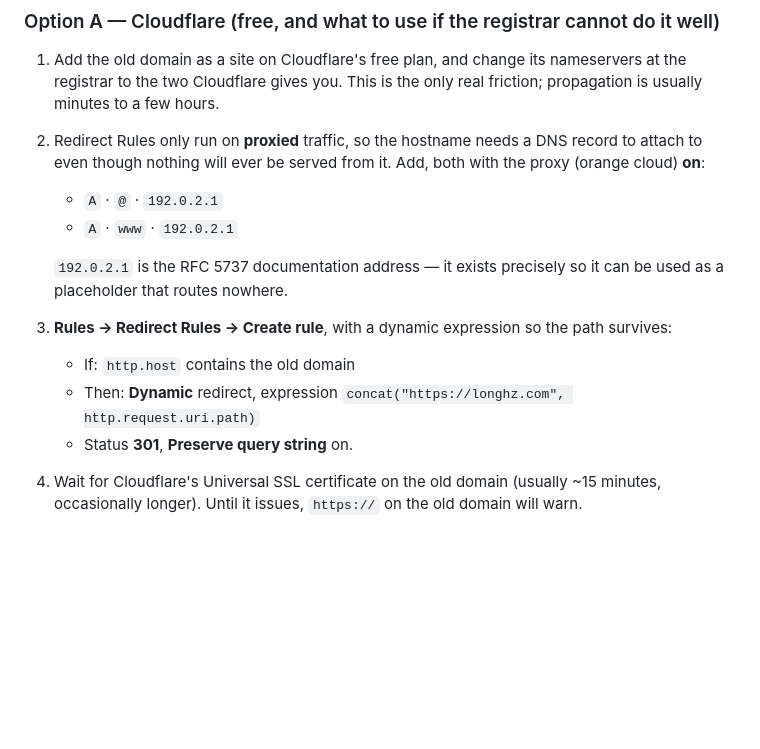
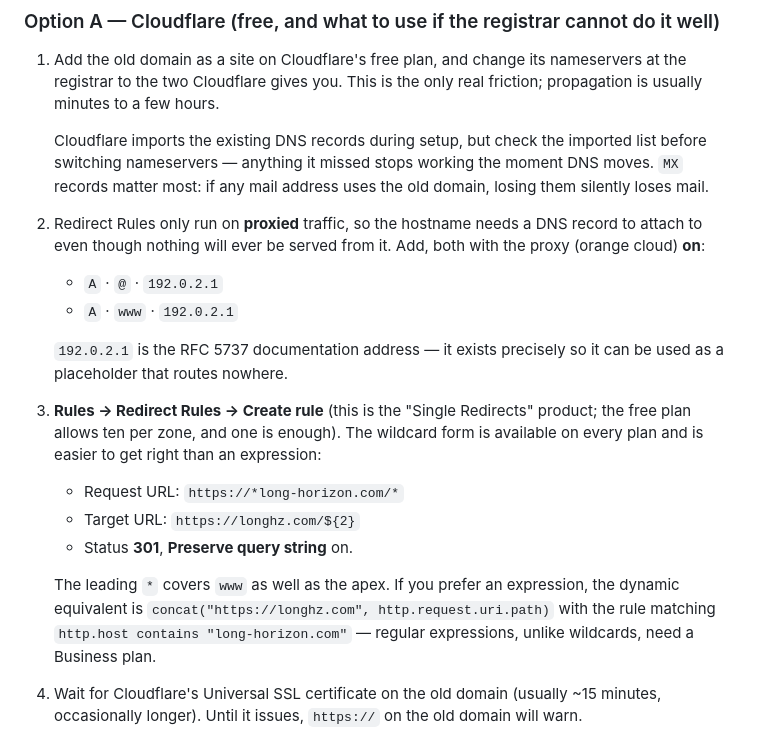
Before and after one commit to chipcho9-max/Tokyo-Kuroishi, a Markdown page: OPERATIONS.md, the part around the change. GitHub-like rendering; blank space fills up the shorter version.

Commit message:
Lead the Cloudflare redirect steps with the wildcard form
Checked the current product: redirect rules are "Single Redirects" under
Rules, the free plan allows ten per zone, and wildcards are available on
every plan while regular expressions start at Business. The wildcard form
is easier to enter correctly than an expression, so the steps now lead with
it and keep the dynamic expression as the alternative.

Also adds the DNS-import check before the nameserver switch. Cloudflare
imports existing records during setup but can miss some, and MX records are
the ones that fail silently and expensively if the old domain carries any
mail.

Co-Authored-By: Claude Opus 5 <noreply@anthropic.com>
Claude-Session: https://claude.ai/code/session_01AgmLBmq26HG9ymRnAcfG5U

```diff
--- a/OPERATIONS.md
+++ b/OPERATIONS.md
@@ -56,6 +56,11 @@ Two things matter more than which tool you use:
 1. Add the old domain as a site on Cloudflare's free plan, and change its
    nameservers at the registrar to the two Cloudflare gives you. This is the
    only real friction; propagation is usually minutes to a few hours.
+
+   Cloudflare imports the existing DNS records during setup, but check the
+   imported list before switching nameservers — anything it missed stops
+   working the moment DNS moves. `MX` records matter most: if any mail
+   address uses the old domain, losing them silently loses mail.
 2. Redirect Rules only run on **proxied** traffic, so the hostname needs a DNS
    record to attach to even though nothing will ever be served from it. Add,
    both with the proxy (orange cloud) **on**:
@@ -64,12 +69,19 @@ Two things matter more than which tool you use:
 
    `192.0.2.1` is the RFC 5737 documentation address — it exists precisely so
    it can be used as a placeholder that routes nowhere.
-3. **Rules → Redirect Rules → Create rule**, with a dynamic expression so the
-   path survives:
-   - If: `http.host` contains the old domain
-   - Then: **Dynamic** redirect, expression
-     `concat("https://longhz.com", http.request.uri.path)`
+3. **Rules → Redirect Rules → Create rule** (this is the "Single Redirects"
+   product; the free plan allows ten per zone, and one is enough). The
+   wildcard form is available on every plan and is easier to get right than
+   an expression:
+   - Request URL: `https://*long-horizon.com/*`
+   - Target URL: `https://longhz.com/${2}`
    - Status **301**, **Preserve query string** on.
+
+   The leading `*` covers `www` as well as the apex. If you prefer an
+   expression, the dynamic equivalent is
+   `concat("https://longhz.com", http.request.uri.path)` with the rule
+   matching `http.host contains "long-horizon.com"` — regular expressions,
+   unlike wildcards, need a Business plan.
 4. Wait for Cloudflare's Universal SSL certificate on the old domain
    (usually ~15 minutes, occasionally longer). Until it issues, `https://`
    on the old domain will warn.
```
